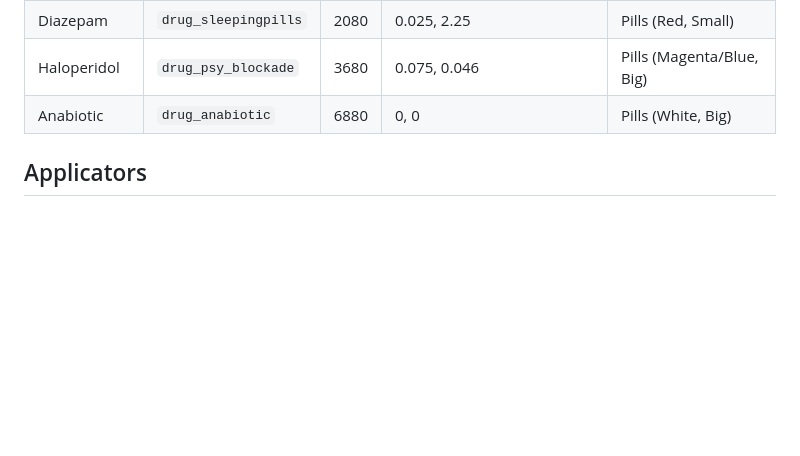
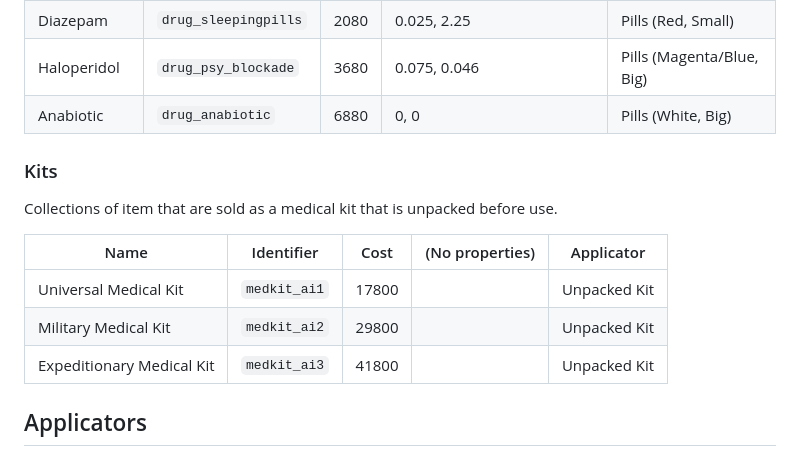
Before and after one commit to augustsaintfreytag/stalker-bhs-changes, a Markdown page: MEDICATION.md, the part around the change printed below. Drawn GitHub-style; blank space fills up the shorter version.

```diff
--- a/MEDICATION.md
+++ b/MEDICATION.md
@@ -102,6 +111,16 @@ Items that give resistance to psychic damage (e.g. psy fields, psy anomalies, ps
 | Diazepam       | `drug_sleepingpills` | 2080 | 0.025, 2.25                        | Pills (Red, Small)        |
 | Haloperidol    | `drug_psy_blockade`  | 3680 | 0.075, 0.046                       | Pills (Magenta/Blue, Big) |
 | Anabiotic      | `drug_anabiotic`     | 6880 | 0, 0                               | Pills (White, Big)        |
+
+### Kits
+
+Collections of item that are sold as a medical kit that is unpacked before use.
+
+| Name                      | Identifier   | Cost  | (No properties) | Applicator   |
+| ------------------------- | ------------ | ----- | --------------- | ------------ |
+| Universal Medical Kit     | `medkit_ai1` | 17800 |                 | Unpacked Kit |
+| Military Medical Kit      | `medkit_ai2` | 29800 |                 | Unpacked Kit |
+| Expeditionary Medical Kit | `medkit_ai3` | 41800 |                 | Unpacked Kit |
 
 
 ## Applicators
```
Also changed, not shown: other parts of MEDICATION.md (+41 -32 lines), SUMMARY.md (added, +94 -0 lines).
